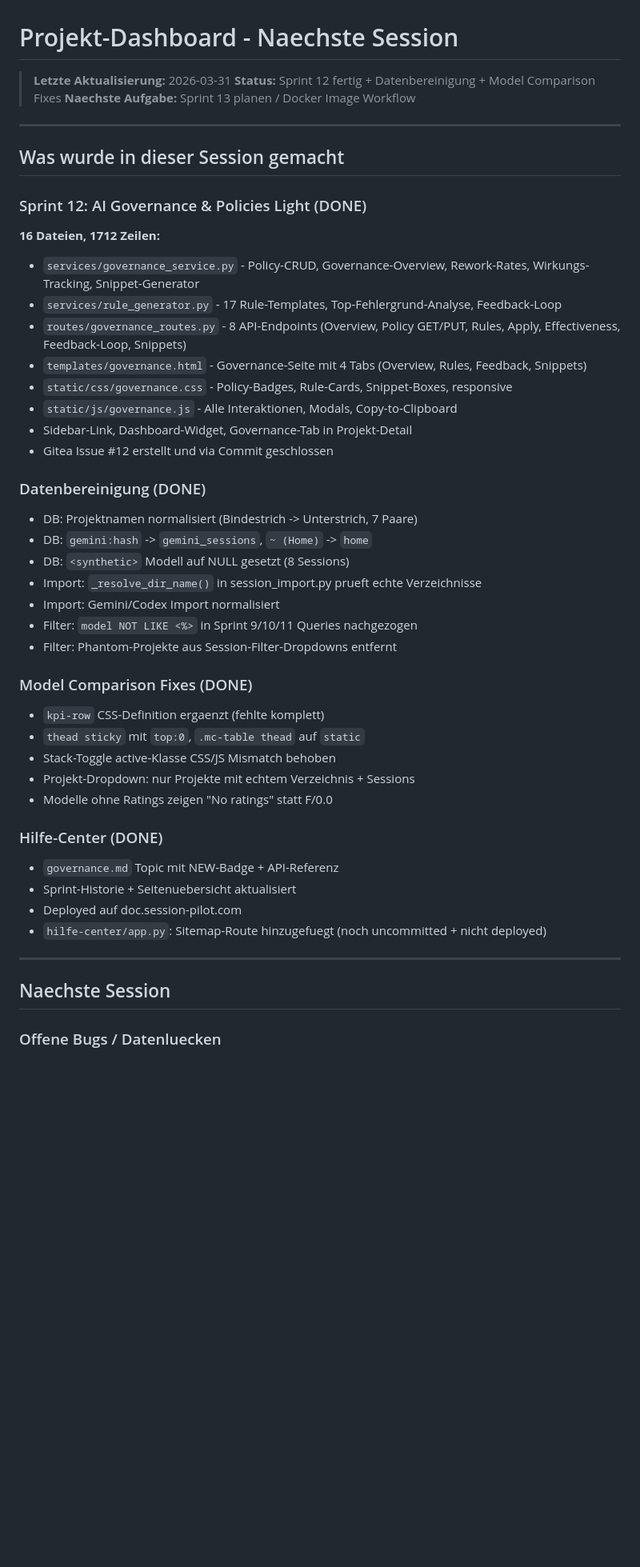
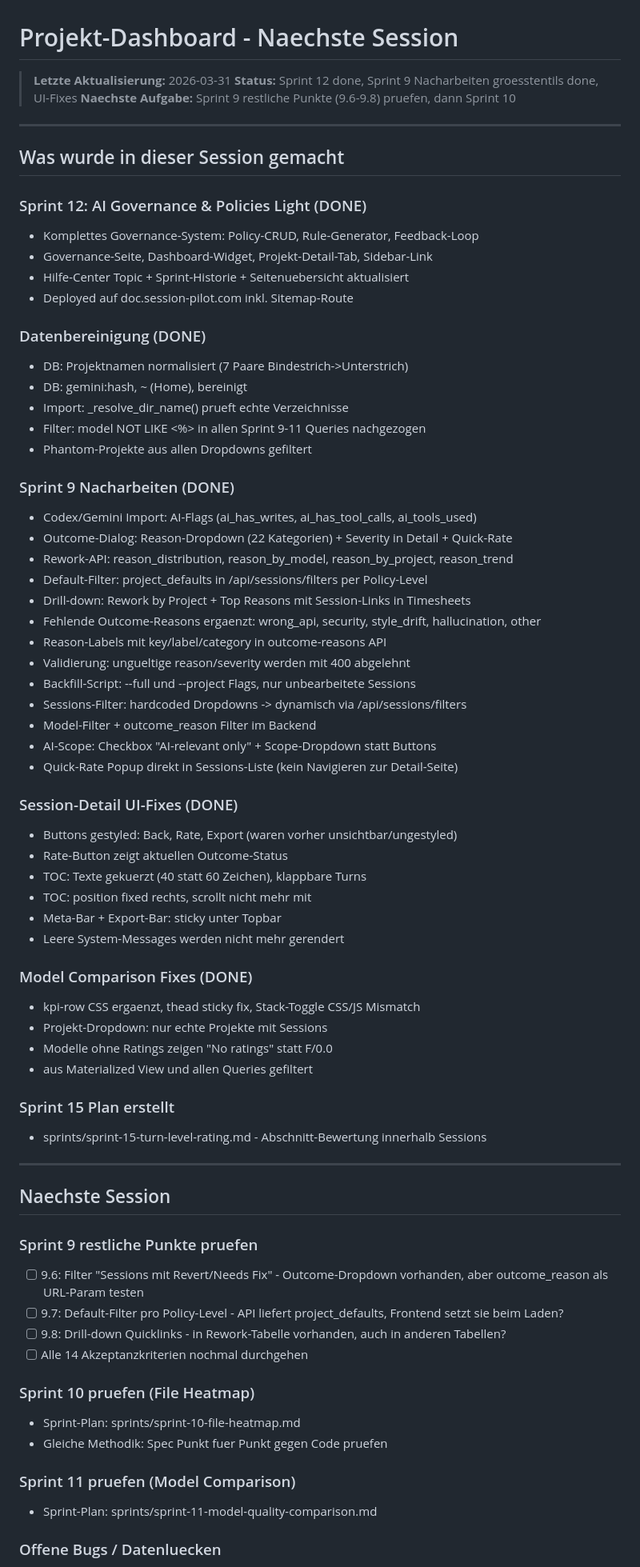
Before and after one commit to web-werkstatt/session-pilot, a Markdown page: next-session.md, the part around one of its changes. Shown at 80% size. Drawn GitHub-style; blank space fills up the shorter version.

Commit message:
docs: next-session.md fuer naechste Session aktualisiert
Co-Authored-By: Claude Opus 4.6 (1M context) <noreply@anthropic.com>

```diff
--- a/next-session.md
+++ b/next-session.md
@@ -1,54 +1,77 @@
 # Projekt-Dashboard - Naechste Session
 
 > **Letzte Aktualisierung:** 2026-03-31
-> **Status:** Sprint 12 fertig + Datenbereinigung + Model Comparison Fixes
-> **Naechste Aufgabe:** Sprint 13 planen / Docker Image Workflow
+> **Status:** Sprint 12 done, Sprint 9 Nacharbeiten groesstentils done, UI-Fixes
+> **Naechste Aufgabe:** Sprint 9 restliche Punkte (9.6-9.8) pruefen, dann Sprint 10
 
 ---
 
 ## Was wurde in dieser Session gemacht
 
 ### Sprint 12: AI Governance & Policies Light (DONE)
-
-**16 Dateien, 1712 Zeilen:**
-
-- `services/governance_service.py` - Policy-CRUD, Governance-Overview, Rework-Rates, Wirkungs-Tracking, Snippet-Generator
-- `services/rule_generator.py` - 17 Rule-Templates, Top-Fehlergrund-Analyse, Feedback-Loop
-- `routes/governance_routes.py` - 8 API-Endpoints (Overview, Policy GET/PUT, Rules, Apply, Effectiveness, Feedback-Loop, Snippets)
-- `templates/governance.html` - Governance-Seite mit 4 Tabs (Overview, Rules, Feedback, Snippets)
-- `static/css/governance.css` - Policy-Badges, Rule-Cards, Snippet-Boxes, responsive
-- `static/js/governance.js` - Alle Interaktionen, Modals, Copy-to-Clipboard
-- Sidebar-Link, Dashboard-Widget, Governance-Tab in Projekt-Detail
-- Gitea Issue #12 erstellt und via Commit geschlossen
+- Komplettes Governance-System: Policy-CRUD, Rule-Generator, Feedback-Loop
+- Governance-Seite, Dashboard-Widget, Projekt-Detail-Tab, Sidebar-Link
+- Hilfe-Center Topic + Sprint-Historie + Seitenuebersicht aktualisiert
+- Deployed auf doc.session-pilot.com inkl. Sitemap-Route
 
 ### Datenbereinigung (DONE)
+- DB: Projektnamen normalisiert (7 Paare Bindestrich->Unterstrich)
+- DB: gemini:hash, ~ (Home), <synthetic> bereinigt
+- Import: _resolve_dir_name() prueft echte Verzeichnisse
+- Filter: model NOT LIKE <%> in allen Sprint 9-11 Queries nachgezogen
+- Phantom-Projekte aus allen Dropdowns gefiltert
 
-- DB: Projektnamen normalisiert (Bindestrich -> Unterstrich, 7 Paare)
-- DB: `gemini:hash` -> `gemini_sessions`, `~ (Home)` -> `home`
-- DB: `<synthetic>` Modell auf NULL gesetzt (8 Sessions)
-- Import: `_resolve_dir_name()` in session_import.py prueft echte Verzeichnisse
-- Import: Gemini/Codex Import normalisiert
-- Filter: `model NOT LIKE <%>` in Sprint 9/10/11 Queries nachgezogen
-- Filter: Phantom-Projekte aus Session-Filter-Dropdowns entfernt
+### Sprint 9 Nacharbeiten (DONE)
+- Codex/Gemini Import: AI-Flags (ai_has_writes, ai_has_tool_calls, ai_tools_used)
+- Outcome-Dialog: Reason-Dropdown (22 Kategorien) + Severity in Detail + Quick-Rate
+- Rework-API: reason_distribution, reason_by_model, reason_by_project, reason_trend
+- Default-Filter: project_defaults in /api/sessions/filters per Policy-Level
+- Drill-down: Rework by Project + Top Reasons mit Session-Links in Timesheets
+- Fehlende Outcome-Reasons ergaenzt: wrong_api, security, style_drift, hallucination, other
+- Reason-Labels mit key/label/category in outcome-reasons API
+- Validierung: ungueltige reason/severity werden mit 400 abgelehnt
+- Backfill-Script: --full und --project Flags, nur unbearbeitete Sessions
+- Sessions-Filter: hardcoded Dropdowns -> dynamisch via /api/sessions/filters
+- Model-Filter + outcome_reason Filter im Backend
+- AI-Scope: Checkbox "AI-relevant only" + Scope-Dropdown statt Buttons
+- Quick-Rate Popup direkt in Sessions-Liste (kein Navigieren zur Detail-Seite)
+
+### Session-Detail UI-Fixes (DONE)
+- Buttons gestyled: Back, Rate, Export (waren vorher unsichtbar/ungestyled)
+- Rate-Button zeigt aktuellen Outcome-Status
+- TOC: Texte gekuerzt (40 statt 60 Zeichen), klappbare Turns
+- TOC: position fixed rechts, scrollt nicht mehr mit
+- Meta-Bar + Export-Bar: sticky unter Topbar
+- Leere System-Messages werden nicht mehr gerendert
 
 ### Model Comparison Fixes (DONE)
+- kpi-row CSS ergaenzt, thead sticky fix, Stack-Toggle CSS/JS Mismatch
+- Projekt-Dropdown: nur echte Projekte mit Sessions
+- Modelle ohne Ratings zeigen "No ratings" statt F/0.0
+- <synthetic> aus Materialized View und allen Queries gefiltert
 
-- `kpi-row` CSS-Definition ergaenzt (fehlte komplett)
-- `thead sticky` mit `top:0`, `.mc-table thead` auf `static`
-- Stack-Toggle active-Klasse CSS/JS Mismatch behoben
-- Projekt-Dropdown: nur Projekte mit echtem Verzeichnis + Sessions
-- Modelle ohne Ratings zeigen "No ratings" statt F/0.0
-
-### Hilfe-Center (DONE)
-
-- `governance.md` Topic mit NEW-Badge + API-Referenz
-- Sprint-Historie + Seitenuebersicht aktualisiert
-- Deployed auf doc.session-pilot.com
-- `hilfe-center/app.py`: Sitemap-Route hinzugefuegt (noch uncommitted + nicht deployed)
+### Sprint 15 Plan erstellt
+- sprints/sprint-15-turn-level-rating.md - Abschnitt-Bewertung innerhalb Sessions
 
 ---
 
 ## Naechste Session
 
+### Sprint 9 restliche Punkte pruefen
+
+- [ ] 9.6: Filter "Sessions mit Revert/Needs Fix" - Outcome-Dropdown vorhanden, aber outcome_reason als URL-Param testen
+- [ ] 9.7: Default-Filter pro Policy-Level - API liefert project_defaults, Frontend setzt sie beim Laden?
+- [ ] 9.8: Drill-down Quicklinks - in Rework-Tabelle vorhanden, auch in anderen Tabellen?
+- [ ] Alle 14 Akzeptanzkriterien nochmal durchgehen
+
+### Sprint 10 pruefen (File Heatmap)
+
+- Sprint-Plan: sprints/sprint-10-file-heatmap.md
+- Gleiche Methodik: Spec Punkt fuer Punkt gegen Code pruefen
+
+### Sprint 11 pruefen (Model Comparison)
+
+- Sprint-Plan: sprints/sprint-11-model-quality-comparison.md
+
 ### Offene Bugs / Datenluecken
 
```
Also changed, not shown: other parts of next-session.md (+20 -32 lines).
